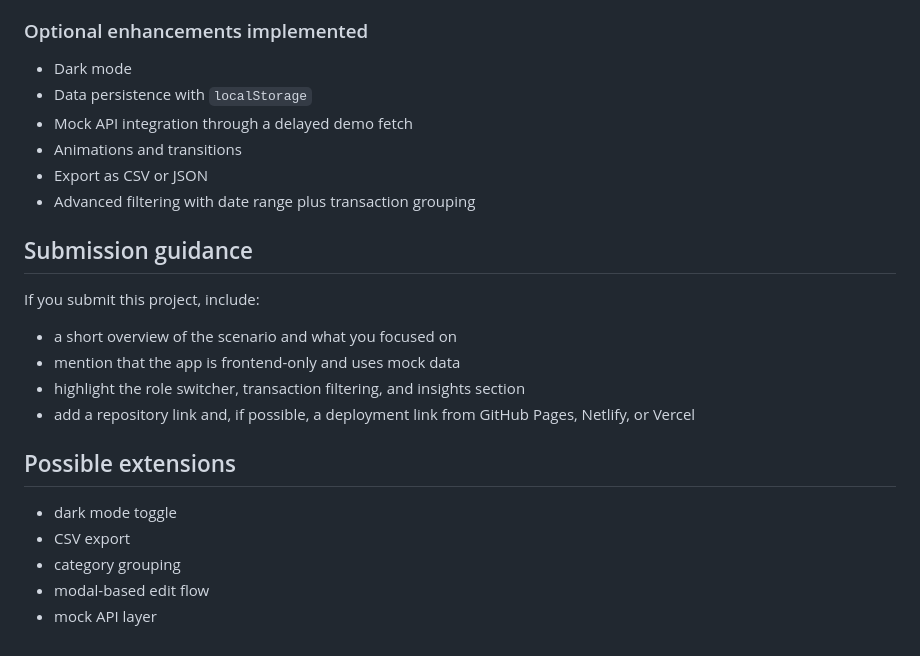
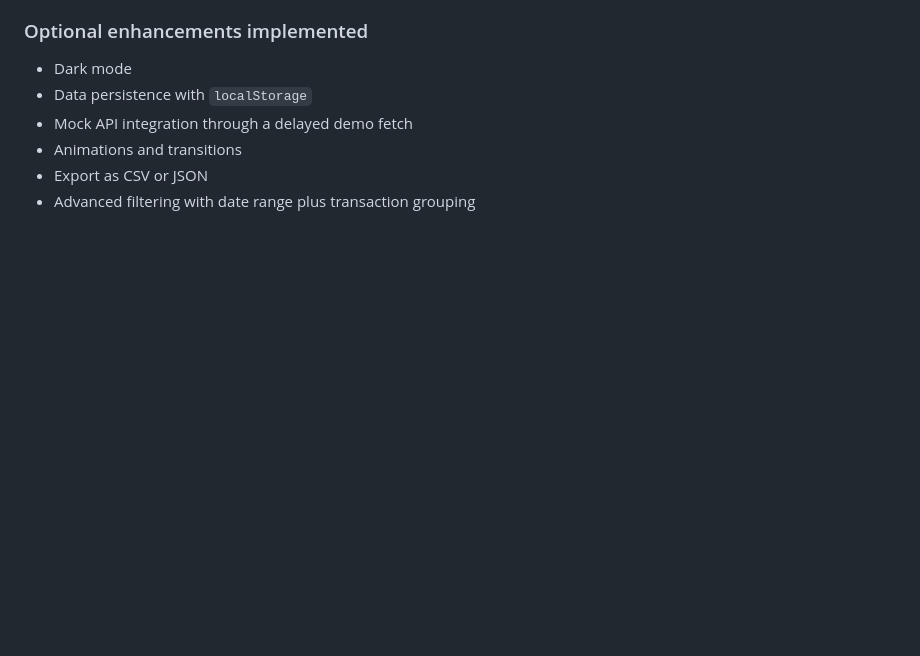
Before and after one commit to Mahathi-F-282829/zorvyn-finance-dashboard, a Markdown page: README.md, the part around the change. Rendered like a GitHub page; blank space fills up the shorter version.

```diff
--- a/README.md
+++ b/README.md
@@ -111,20 +111,3 @@ State changes trigger a full re-render and are saved in `localStorage`.
 - Animations and transitions
 - Export as CSV or JSON
 - Advanced filtering with date range plus transaction grouping
-
-## Submission guidance
-
-If you submit this project, include:
-
-- a short overview of the scenario and what you focused on
-- mention that the app is frontend-only and uses mock data
-- highlight the role switcher, transaction filtering, and insights section
-- add a repository link and, if possible, a deployment link from GitHub Pages, Netlify, or Vercel
-
-## Possible extensions
-
-- dark mode toggle
-- CSV export
-- category grouping
-- modal-based edit flow
-- mock API layer
```
